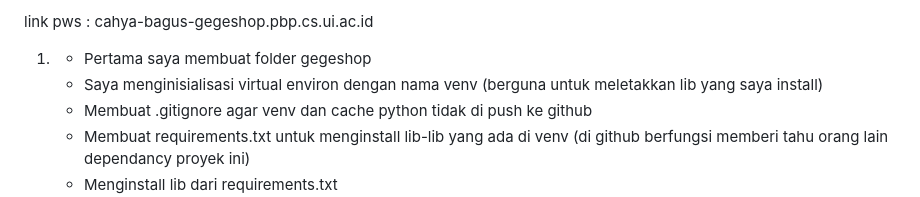
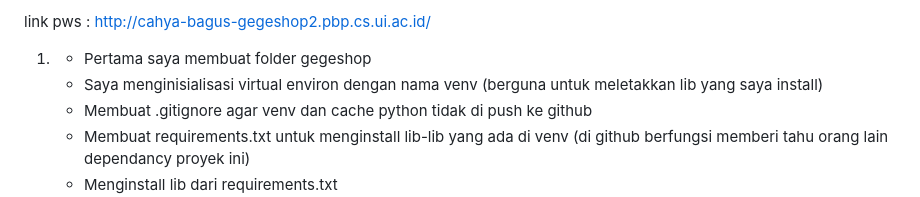
Before and after one commit to cahyabgg/Gege-Shop, a Markdown page: README.md, the part around the change. Drawn GitHub-style.

Commit message:
Merubah link pws di README.md

```diff
--- a/README.md
+++ b/README.md
@@ -1,5 +1,5 @@
 
-link pws : cahya-bagus-gegeshop.pbp.cs.ui.ac.id
+link pws : http://cahya-bagus-gegeshop2.pbp.cs.ui.ac.id/
 
 1.  - Pertama saya membuat folder gegeshop
     - Saya menginisialisasi virtual environ dengan nama venv (berguna untuk meletakkan lib yang saya install)
```
